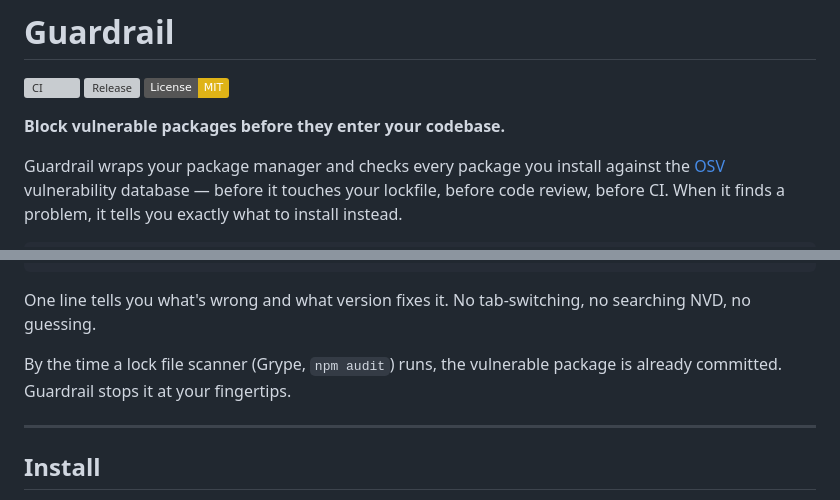
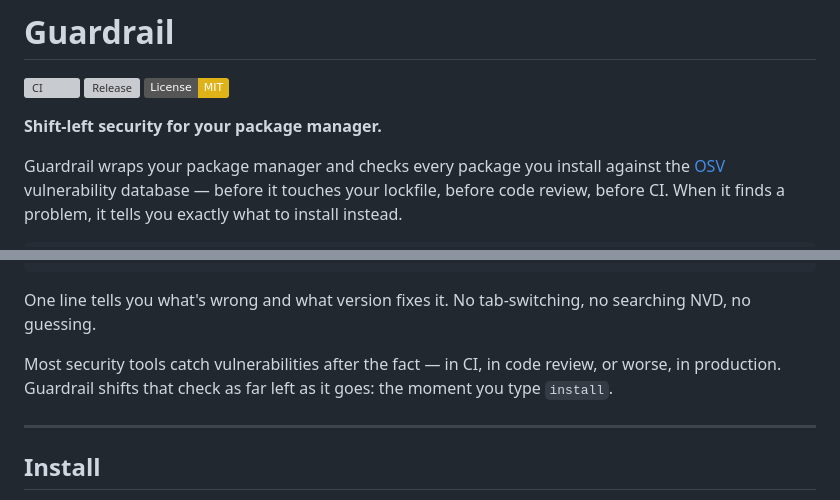
Before and after one commit to ChengaDev/guardrail, a Markdown page: README.md, 2 parts joined by grey strips. Rendered like a GitHub page; badges without logos; grey boxes are pictures that could not be loaded.

Commit message:
docs: introduce shift-left framing in README tagline and intro

```diff
--- a/README.md
+++ b/README.md
@@ -4,7 +4,7 @@
 [![Release](https://github.com/ChengaDev/guardrail/actions/workflows/release.yml/badge.svg)](https://github.com/ChengaDev/guardrail/actions/workflows/release.yml)
 [![License: MIT](https://img.shields.io/badge/License-MIT-yellow.svg)](LICENSE)
 
-**Block vulnerable packages before they enter your codebase.**
+**Shift-left security for your package manager.**
 
 Guardrail wraps your package manager and checks every package you install against the [OSV](https://osv.dev) vulnerability database — before it touches your lockfile, before code review, before CI. When it finds a problem, it tells you exactly what to install instead.
 
@@ -21,7 +21,7 @@ $ grail npm install express
 
 One line tells you what's wrong and what version fixes it. No tab-switching, no searching NVD, no guessing.
 
-By the time a lock file scanner (Grype, `npm audit`) runs, the vulnerable package is already committed. Guardrail stops it at your fingertips.
+Most security tools catch vulnerabilities after the fact — in CI, in code review, or worse, in production. Guardrail shifts that check as far left as it goes: the moment you type `install`.
 
 ---
 
```
